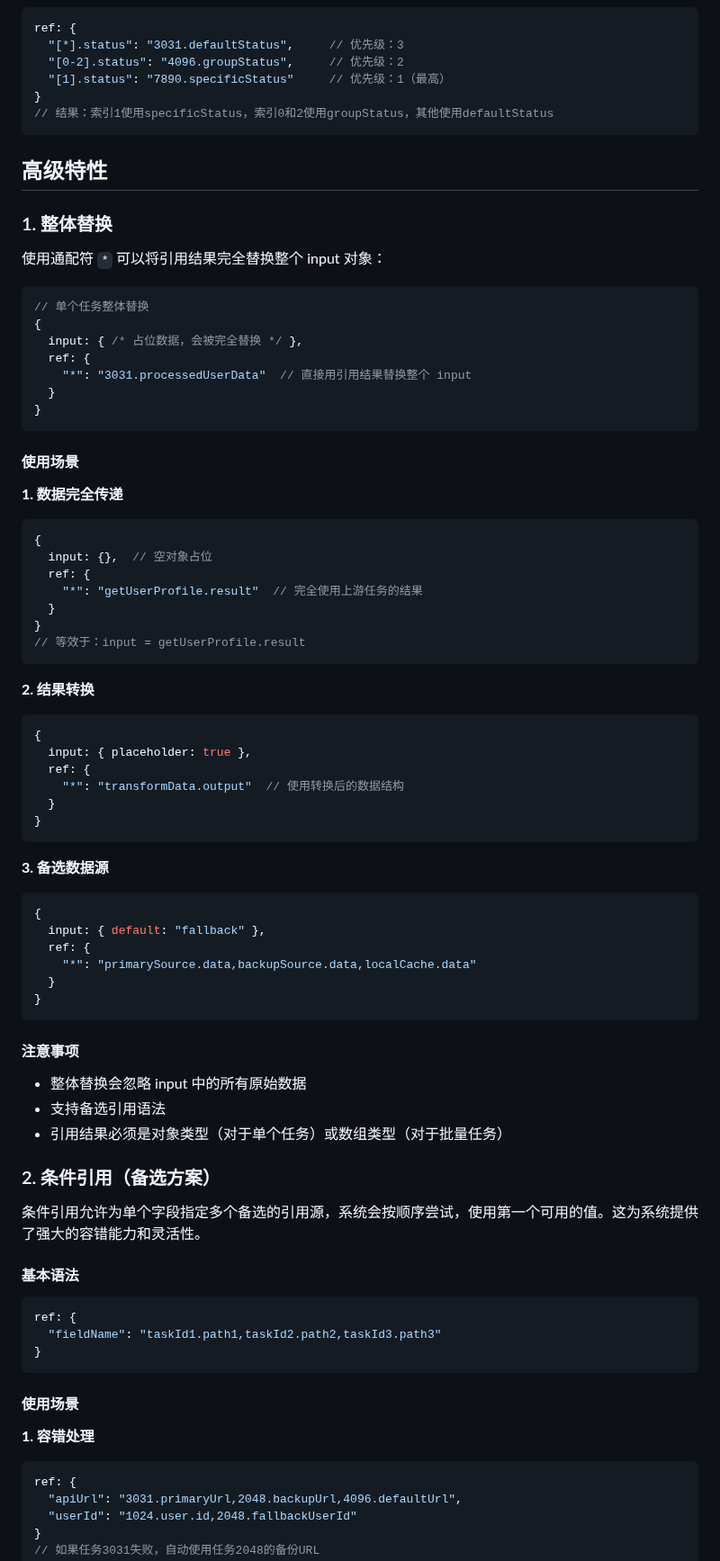
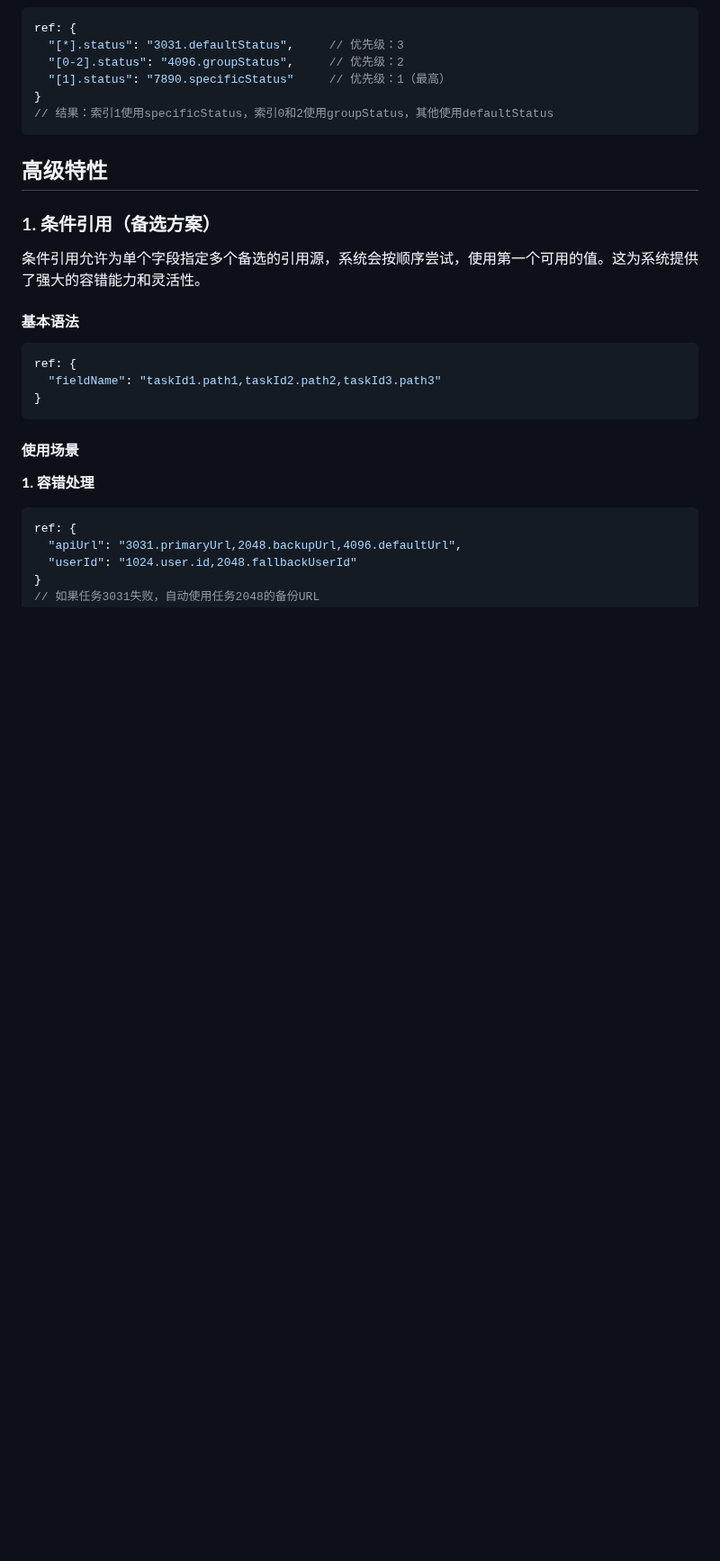
Before and after one commit to livoras/runback, a Markdown page: docs/ref-v2.md, the part around one of its changes. Shown at 90% size. Drawn GitHub-style; blank space fills up the shorter version.

````diff
--- a/docs/ref-v2.md
+++ b/docs/ref-v2.md
@@ -295,59 +293,7 @@ ref: {
 
 ## 高级特性
 
-### 1. 整体替换
-
-使用通配符 `*` 可以将引用结果完全替换整个 input 对象：
-
-```javascript
-// 单个任务整体替换
-{
-  input: { /* 占位数据，会被完全替换 */ },
-  ref: {
-    "*": "3031.processedUserData"  // 直接用引用结果替换整个 input
-  }
-}
-```
-
-#### 使用场景
-
-**1. 数据完全传递**
-```javascript
-{
-  input: {},  // 空对象占位
-  ref: {
-    "*": "getUserProfile.result"  // 完全使用上游任务的结果
-  }
-}
-// 等效于：input = getUserProfile.result
-```
-
-**2. 结果转换**
-```javascript
-{
-  input: { placeholder: true },
-  ref: {
-    "*": "transformData.output"  // 使用转换后的数据结构
-  }
-}
-```
-
-**3. 备选数据源**
-```javascript
-{
-  input: { default: "fallback" },
-  ref: {
-    "*": "primarySource.data,backupSource.data,localCache.data"
-  }
-}
-```
-
-#### 注意事项
-- 整体替换会忽略 input 中的所有原始数据
-- 支持备选引用语法
-- 引用结果必须是对象类型（对于单个任务）或数组类型（对于批量任务）
-
-### 2. 条件引用（备选方案）
+### 1. 条件引用（备选方案）
 
 条件引用允许为单个字段指定多个备选的引用源，系统会按顺序尝试，使用第一个可用的值。这为系统提供了强大的容错能力和灵活性。
 
````
Also changed, not shown: other parts of docs/ref-v2.md (+0 -2 lines), docs/v2.md (+0 -32 lines).
